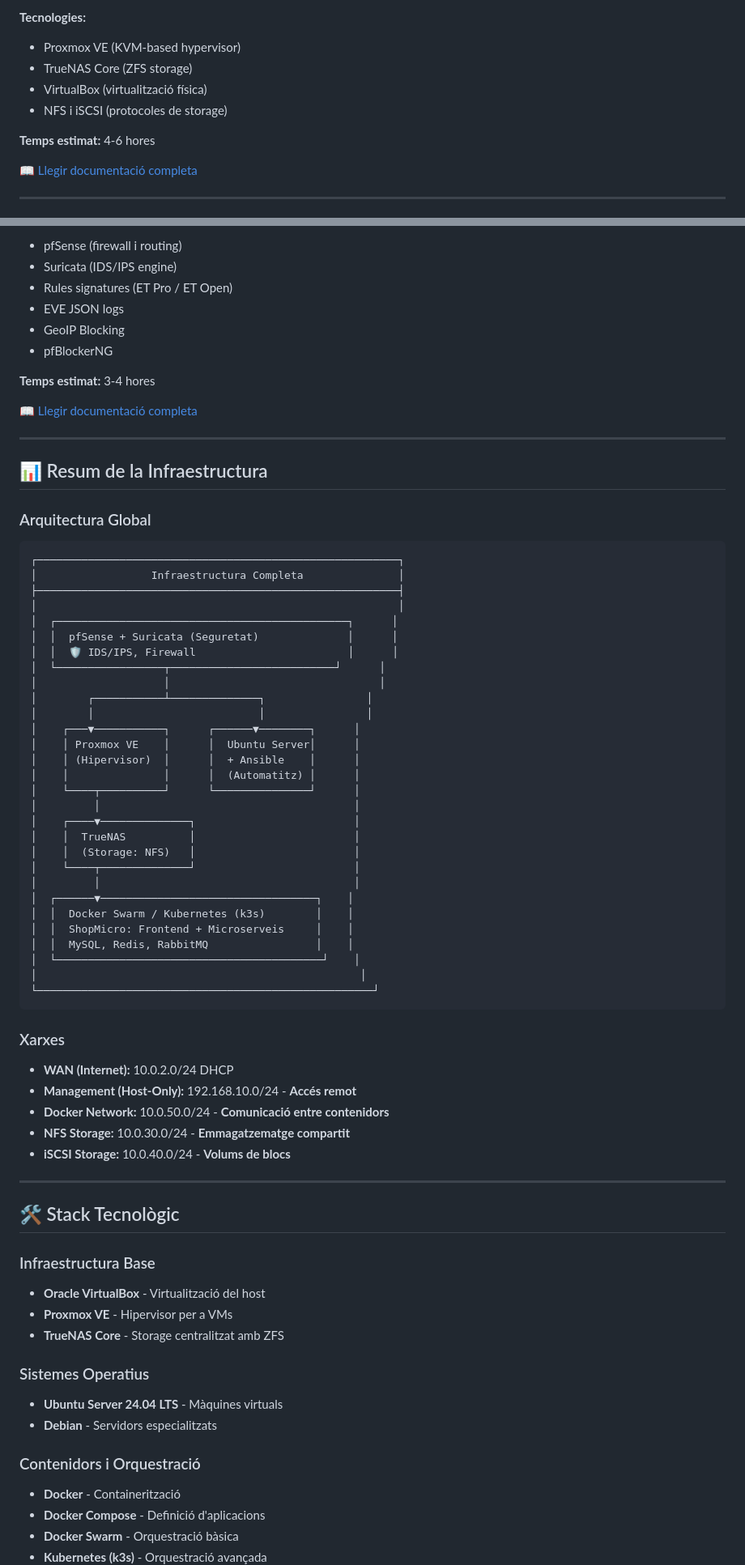
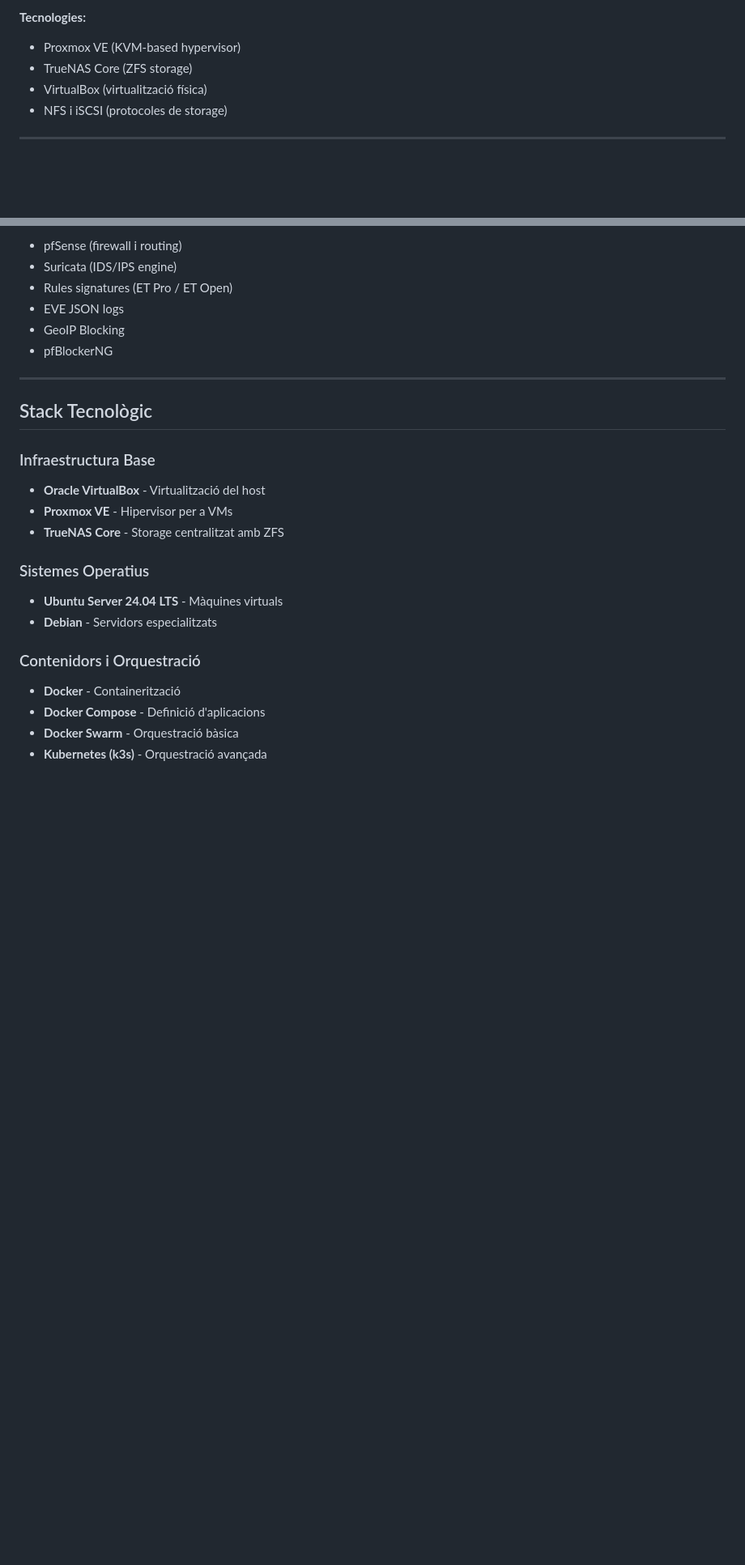
Before and after one commit to DaniRuizP/projecte-lluc-dani, a Markdown page: README.md, 2 parts joined by grey strips. Shown at 81% size. GitHub-like rendering; blank space fills up the shorter version.

Commit message:
Actualitzar README principal del projecte

````diff
--- a/README.md
+++ b/README.md
@@ -43,9 +43,5 @@ Hem partit d'un entorn físic limitat (portàtils amb 16 GB de RAM) i hem fet ú
 - VirtualBox (virtualització física)
 - NFS i iSCSI (protocoles de storage)
 
-**Temps estimat:** 4-6 hores
-
-[📖 Llegir documentació completa](./virtualització/README.md)
-
 ---
 
@@ -144,59 +132,9 @@ Hem partit d'un entorn físic limitat (portàtils amb 16 GB de RAM) i hem fet ú
 - GeoIP Blocking
 - pfBlockerNG
 
-**Temps estimat:** 3-4 hores
-
-[📖 Llegir documentació completa](./IDS-IPS/README.md)
-
 ---
 
-## 📊 Resum de la Infraestructura
-
-### Arquitectura Global
-
-```
-┌─────────────────────────────────────────────────────────┐
-│                  Infraestructura Completa               │
-├─────────────────────────────────────────────────────────┤
-│                                                         │
-│  ┌──────────────────────────────────────────────┐      │
-│  │  pfSense + Suricata (Seguretat)              │      │
-│  │  🛡️ IDS/IPS, Firewall                        │      │
-│  └─────────────────┬──────────────────────────┘      │
-│                    │                                 │
-│        ┌───────────┴──────────────┐                │
-│        │                          │                │
-│    ┌───▼───────────┐      ┌──────▼────────┐      │
-│    │ Proxmox VE    │      │  Ubuntu Server│      │
-│    │ (Hipervisor)  │      │  + Ansible    │      │
-│    │               │      │  (Automatitz) │      │
-│    └────┬──────────┘      └───────────────┘      │
-│         │                                        │
-│    ┌────▼──────────────┐                         │
-│    │  TrueNAS          │                         │
-│    │  (Storage: NFS)   │                         │
-│    └────┬──────────────┘                         │
-│         │                                        │
-│  ┌──────▼──────────────────────────────────┐    │
-│  │  Docker Swarm / Kubernetes (k3s)        │    │
-│  │  ShopMicro: Frontend + Microserveis     │    │
-│  │  MySQL, Redis, RabbitMQ                 │    │
-│  └──────────────────────────────────────────┘    │
-│                                                   │
-└─────────────────────────────────────────────────────┘
-```
-
-### Xarxes
-
-- **WAN (Internet):** 10.0.2.0/24 DHCP
-- **Management (Host-Only):** 192.168.10.0/24 - **Accés remot**
-- **Docker Network:** 10.0.50.0/24 - **Comunicació entre contenidors**
-- **NFS Storage:** 10.0.30.0/24 - **Emmagatzematge compartit**
-- **iSCSI Storage:** 10.0.40.0/24 - **Volums de blocs**
-
----
-
-## 🛠️ Stack Tecnològic
+## Stack Tecnològic
 
 ### Infraestructura Base
 - **Oracle VirtualBox** - Virtualització del host
````
Also changed, not shown: other parts of README.md (+25 -55 lines).
